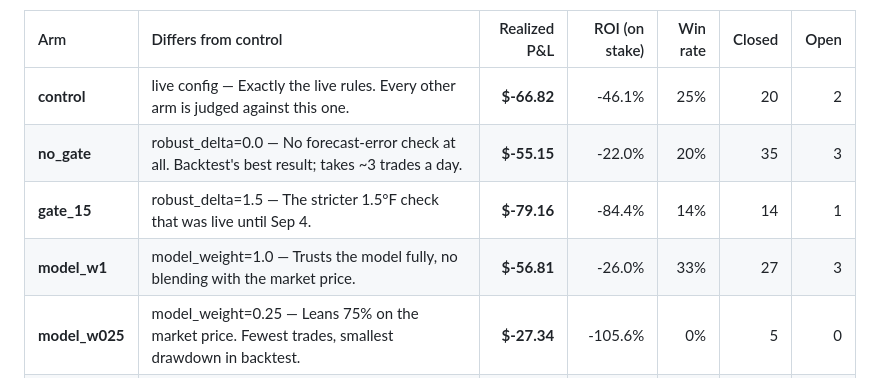
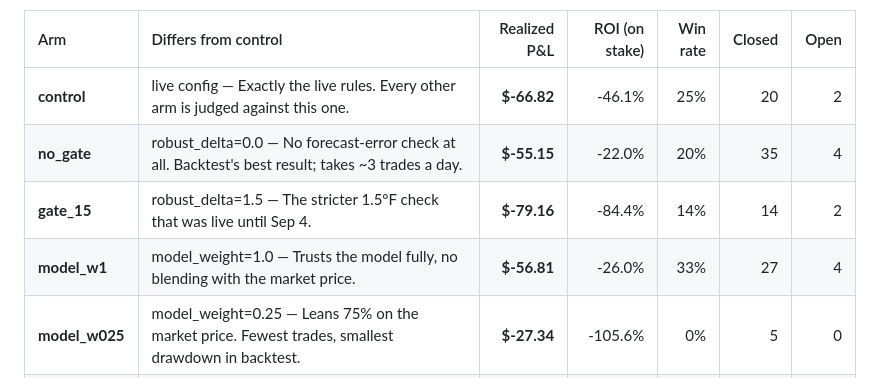
Before and after one commit to aryanvaid2108/prediction-trading, a Markdown page: DASHBOARD.md, the part around one of its changes. GitHub-like rendering.

Commit message:
paper tick 2026-09-11 19:24Z

```diff
--- a/DASHBOARD.md
+++ b/DASHBOARD.md
@@ -31,9 +31,9 @@ _Updated 2026-09-11 18:17 UTC · bankroll $150 per arm · stations KNYC · KMDW
 | Arm | Differs from control | Realized P&L | ROI (on stake) | Win rate | Closed | Open |
 |:--|:--|---:|---:|---:|---:|---:|
 | **control** | live config — Exactly the live rules. Every other arm is judged against this one. | **$-66.82** | -46.1% | 25% | 20 | 2 |
-| **no_gate** | robust_delta=0.0 — No forecast-error check at all. Backtest's best result; takes ~3 trades a day. | **$-55.15** | -22.0% | 20% | 35 | 3 |
-| **gate_15** | robust_delta=1.5 — The stricter 1.5°F check that was live until Sep 4. | **$-79.16** | -84.4% | 14% | 14 | 1 |
-| **model_w1** | model_weight=1.0 — Trusts the model fully, no blending with the market price. | **$-56.81** | -26.0% | 33% | 27 | 3 |
+| **no_gate** | robust_delta=0.0 — No forecast-error check at all. Backtest's best result; takes ~3 trades a day. | **$-55.15** | -22.0% | 20% | 35 | 4 |
+| **gate_15** | robust_delta=1.5 — The stricter 1.5°F check that was live until Sep 4. | **$-79.16** | -84.4% | 14% | 14 | 2 |
+| **model_w1** | model_weight=1.0 — Trusts the model fully, no blending with the market price. | **$-56.81** | -26.0% | 33% | 27 | 4 |
 | **model_w025** | model_weight=0.25 — Leans 75% on the market price. Fewest trades, smallest drawdown in backtest. | **$-27.34** | -105.6% | 0% | 5 | 0 |
 | **early** | ticks=(15, 17) — Enters only at the 11:00 and 13:00 ET ticks, never the afternoon. | **$-36.34** | -31.4% | 31% | 16 | 2 |
 | **w15_025** | w15=0.25 — Trusts the model only 25% at the 11:00 ET tick, where it leans on forecasts alone; 50% later. The only 11:00 setting positive under both backtest bounds. | **$-19.17** | -22.0% | 30% | 10 | 2 |
```
Also changed, not shown: other parts of DASHBOARD.md (+1 -1 lines).
